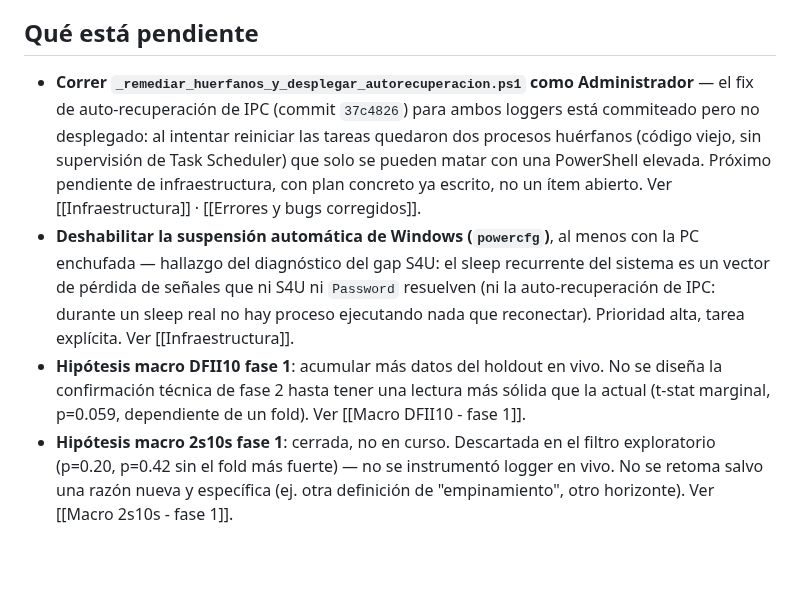
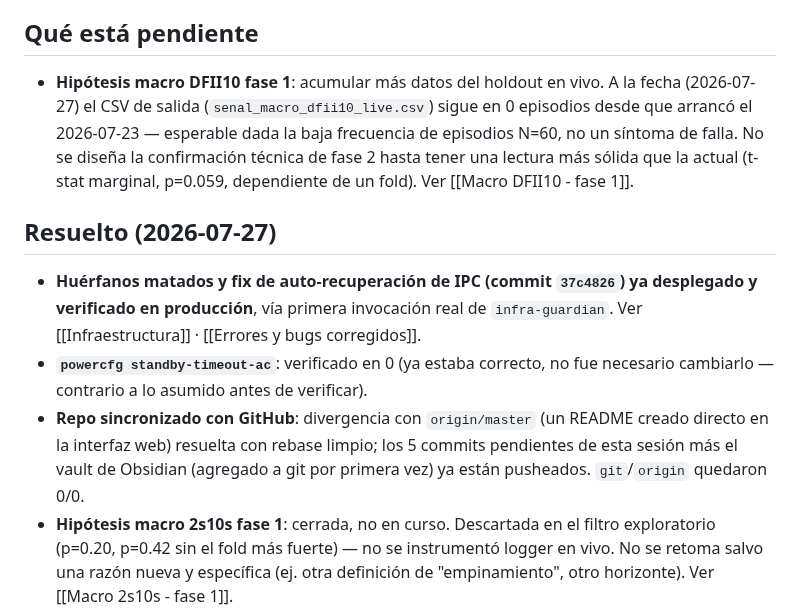
Before and after one commit to Kronnos2006/xauusd-ema-atr-bot, a Markdown page: XAUUSD EMA/ATR/Estado actual y próximos pasos.md, the part around the change. Rendered like a GitHub page; blank space fills up the shorter version.

```diff
--- a/XAUUSD EMA/ATR/Estado actual y próximos pasos.md
+++ b/XAUUSD EMA/ATR/Estado actual y próximos pasos.md
@@ -10,9 +10,13 @@
 
 ## Qué está pendiente
 
-- **Correr `_remediar_huerfanos_y_desplegar_autorecuperacion.ps1` como Administrador** — el fix de auto-recuperación de IPC (commit `37c4826`) para ambos loggers está commiteado pero no desplegado: al intentar reiniciar las tareas quedaron dos procesos huérfanos (código viejo, sin supervisión de Task Scheduler) que solo se pueden matar con una PowerShell elevada. Próximo pendiente de infraestructura, con plan concreto ya escrito, no un ítem abierto. Ver [[Infraestructura]] · [[Errores y bugs corregidos]].
-- **Deshabilitar la suspensión automática de Windows (`powercfg`)**, al menos con la PC enchufada — hallazgo del diagnóstico del gap S4U: el sleep recurrente del sistema es un vector de pérdida de señales que ni S4U ni `Password` resuelven (ni la auto-recuperación de IPC: durante un sleep real no hay proceso ejecutando nada que reconectar). Prioridad alta, tarea explícita. Ver [[Infraestructura]].
-- **Hipótesis macro DFII10 fase 1**: acumular más datos del holdout en vivo. No se diseña la confirmación técnica de fase 2 hasta tener una lectura más sólida que la actual (t-stat marginal, p=0.059, dependiente de un fold). Ver [[Macro DFII10 - fase 1]].
+- **Hipótesis macro DFII10 fase 1**: acumular más datos del holdout en vivo. A la fecha (2026-07-27) el CSV de salida (`senal_macro_dfii10_live.csv`) sigue en 0 episodios desde que arrancó el 2026-07-23 — esperable dada la baja frecuencia de episodios N=60, no un síntoma de falla. No se diseña la confirmación técnica de fase 2 hasta tener una lectura más sólida que la actual (t-stat marginal, p=0.059, dependiente de un fold). Ver [[Macro DFII10 - fase 1]].
+
+## Resuelto (2026-07-27)
+
+- **Huérfanos matados y fix de auto-recuperación de IPC (commit `37c4826`) ya desplegado y verificado en producción**, vía primera invocación real de `infra-guardian`. Ver [[Infraestructura]] · [[Errores y bugs corregidos]].
+- **`powercfg standby-timeout-ac`**: verificado en 0 (ya estaba correcto, no fue necesario cambiarlo — contrario a lo asumido antes de verificar).
+- **Repo sincronizado con GitHub**: divergencia con `origin/master` (un README creado directo en la interfaz web) resuelta con rebase limpio; los 5 commits pendientes de esta sesión más el vault de Obsidian (agregado a git por primera vez) ya están pusheados. `git`/`origin` quedaron 0/0.
 - **Hipótesis macro 2s10s fase 1**: cerrada, no en curso. Descartada en el filtro exploratorio (p=0.20, p=0.42 sin el fold más fuerte) — no se instrumentó logger en vivo. No se retoma salvo una razón nueva y específica (ej. otra definición de "empinamiento", otro horizonte). Ver [[Macro 2s10s - fase 1]].
 - **Familia EMA9/21 crossover**: no se retoma salvo que aparezca una razón nueva y específica para creer que en otro contexto (timeframe, instrumento) sí andaría distinto — no "probar una vez más por las dudas". Ver [[EMA baseline (M15)]].
 - **D1**: pospuesto, no descartado formalmente — pero con un techo de información bajo (extender el histórico antes de 2008 mezclaría regímenes de mercado no comparables) que lo hace improbable de resolver con confianza en ningún plazo razonable. Candidato lógico solo si el resto de las vías se agotan.
```
Also changed, not shown: XAUUSD EMA/ATR/Errores y bugs corregidos.md (+3 -1 lines), XAUUSD EMA/ATR/Infraestructura.md (+6 -4 lines).
